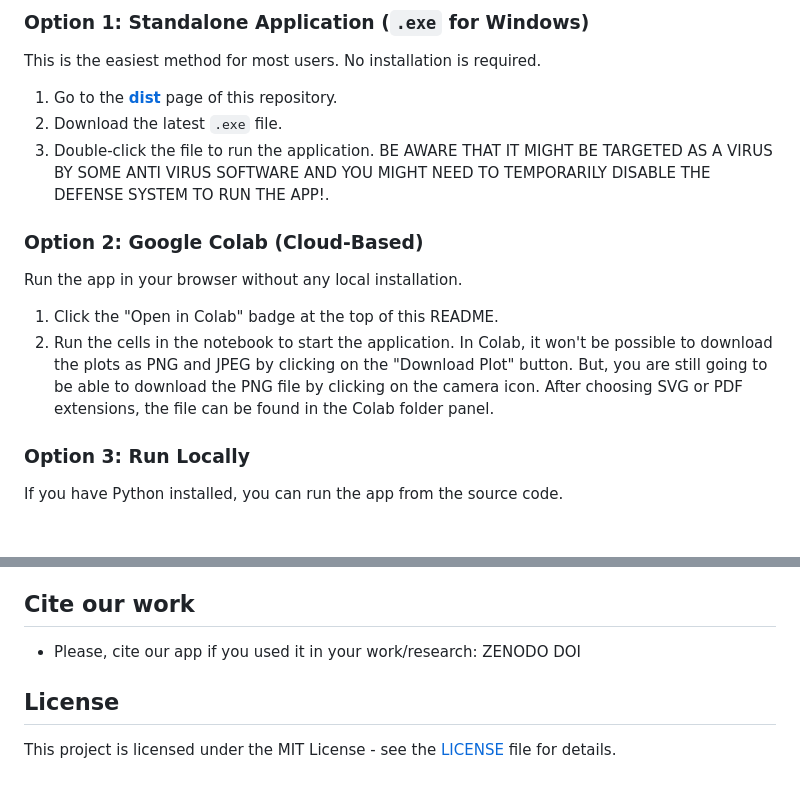
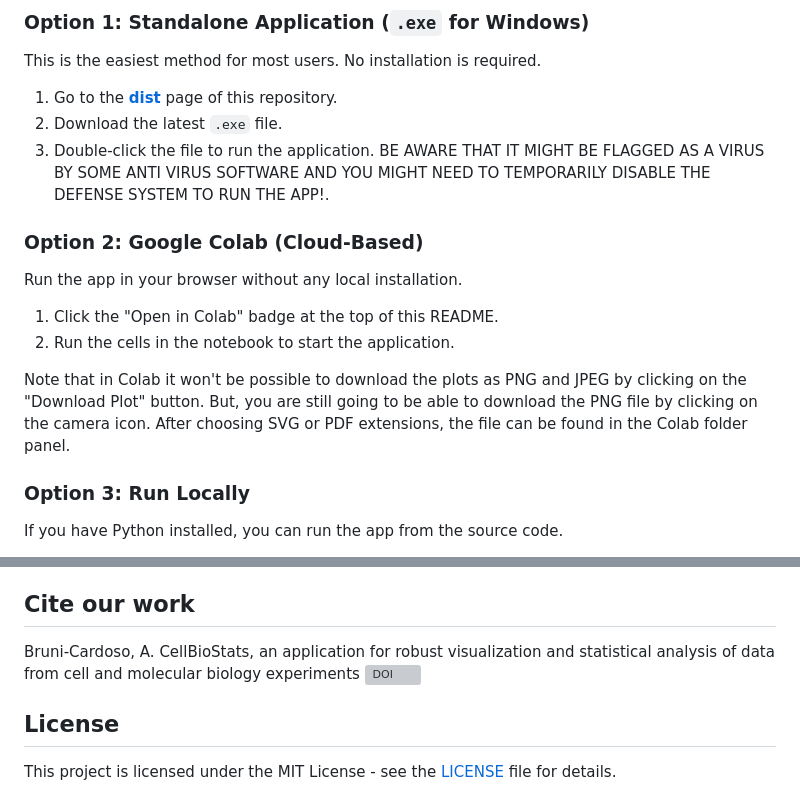
Before and after one commit to brunicardoso/CellBioStats, a Markdown page: README.md, 2 parts joined by grey strips. Rendered like a GitHub page; blank space fills up the shorter version; grey boxes are pictures that could not be loaded.

```diff
--- a/README.md
+++ b/README.md
@@ -28,7 +28,7 @@ This is the easiest method for most users. No installation is required.
 1.  Go to the [**dist**](https://github.com/brunicardoso/CellBioStats/tree/main/dist) page of this repository.
 2.  Download the latest `.exe` file.
 3.  Double-click the file to run the application.
-BE AWARE THAT IT MIGHT BE TARGETED AS A VIRUS BY SOME ANTI VIRUS
+BE AWARE THAT IT MIGHT BE FLAGGED AS A VIRUS BY SOME ANTI VIRUS
 SOFTWARE AND YOU MIGHT NEED TO TEMPORARILY DISABLE THE DEFENSE SYSTEM TO RUN THE APP!.
 
 ### Option 2: Google Colab (Cloud-Based)
@@ -37,7 +37,8 @@ Run the app in your browser without any local installation.
 
 1.  Click the "Open in Colab" badge at the top of this README.
 2.  Run the cells in the notebook to start the application.
-In Colab, it won't be possible to download the plots as PNG and JPEG by clicking on the "Download Plot" button. But, you are still going to be able to download the PNG file by clicking on the camera icon. After choosing SVG or PDF extensions, the file can be found in the Colab folder panel.
+
+Note that in Colab it won't be possible to download the plots as PNG and JPEG by clicking on the "Download Plot" button. But, you are still going to be able to download the PNG file by clicking on the camera icon. After choosing SVG or PDF extensions, the file can be found in the Colab folder panel.
 
 ### Option 3: Run Locally
 
@@ -148,8 +149,9 @@ CellBioStats is designed to perform statistically sound analysis by respecting t
 
 
 ## **Cite our work**
-- Please, cite our app if you used it in your work/research:
-ZENODO DOI
+Bruni-Cardoso, A. CellBioStats, an application for robust visualization and statistical analysis of data from cell and molecular biology experiments
+[![DOI](https://zenodo.org/badge/doi.org/10.5281/zenodo.16394653.svg)](https://doi.org/10.5281/zenodo.16394653)
+
 
 ## License
 
```
